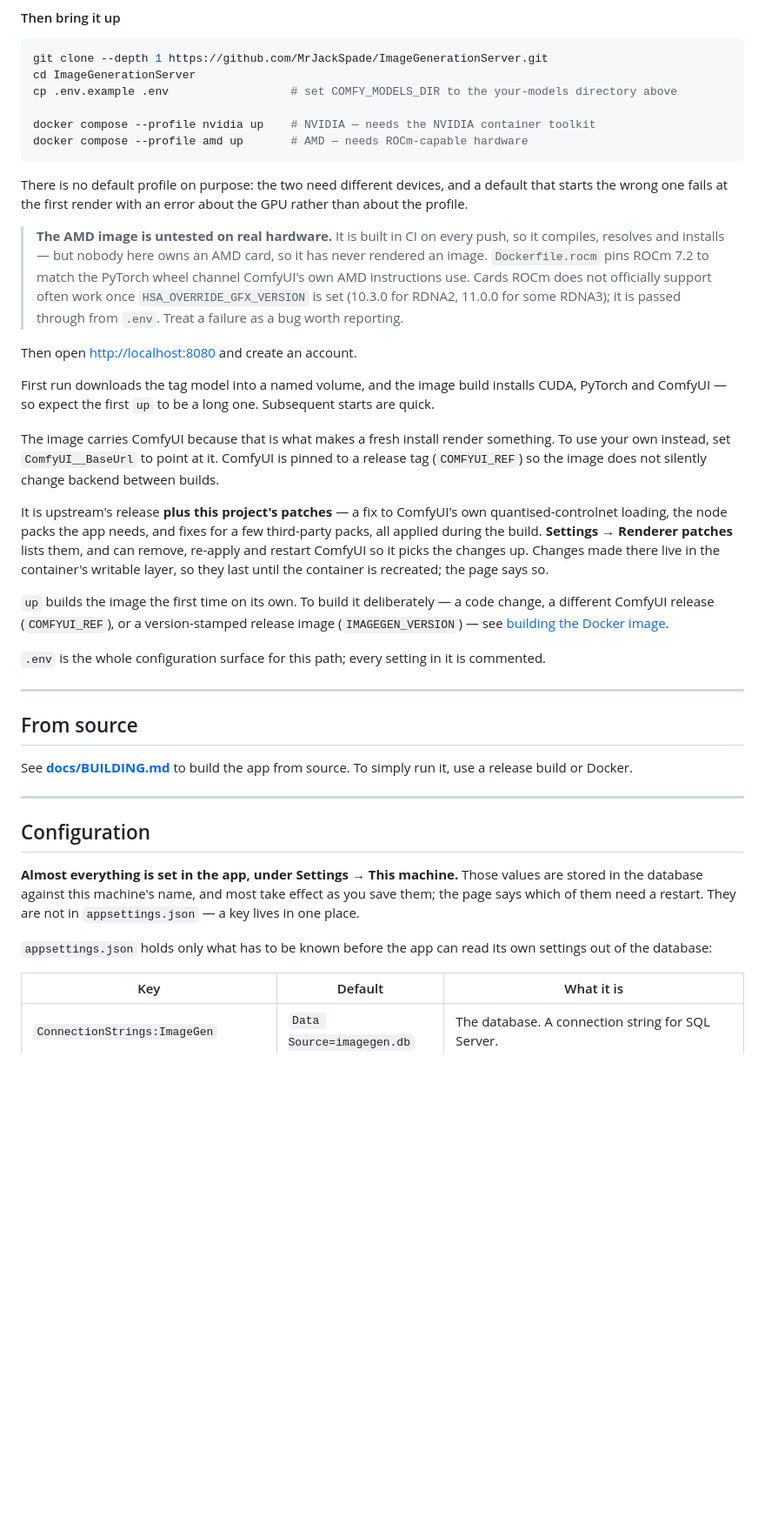
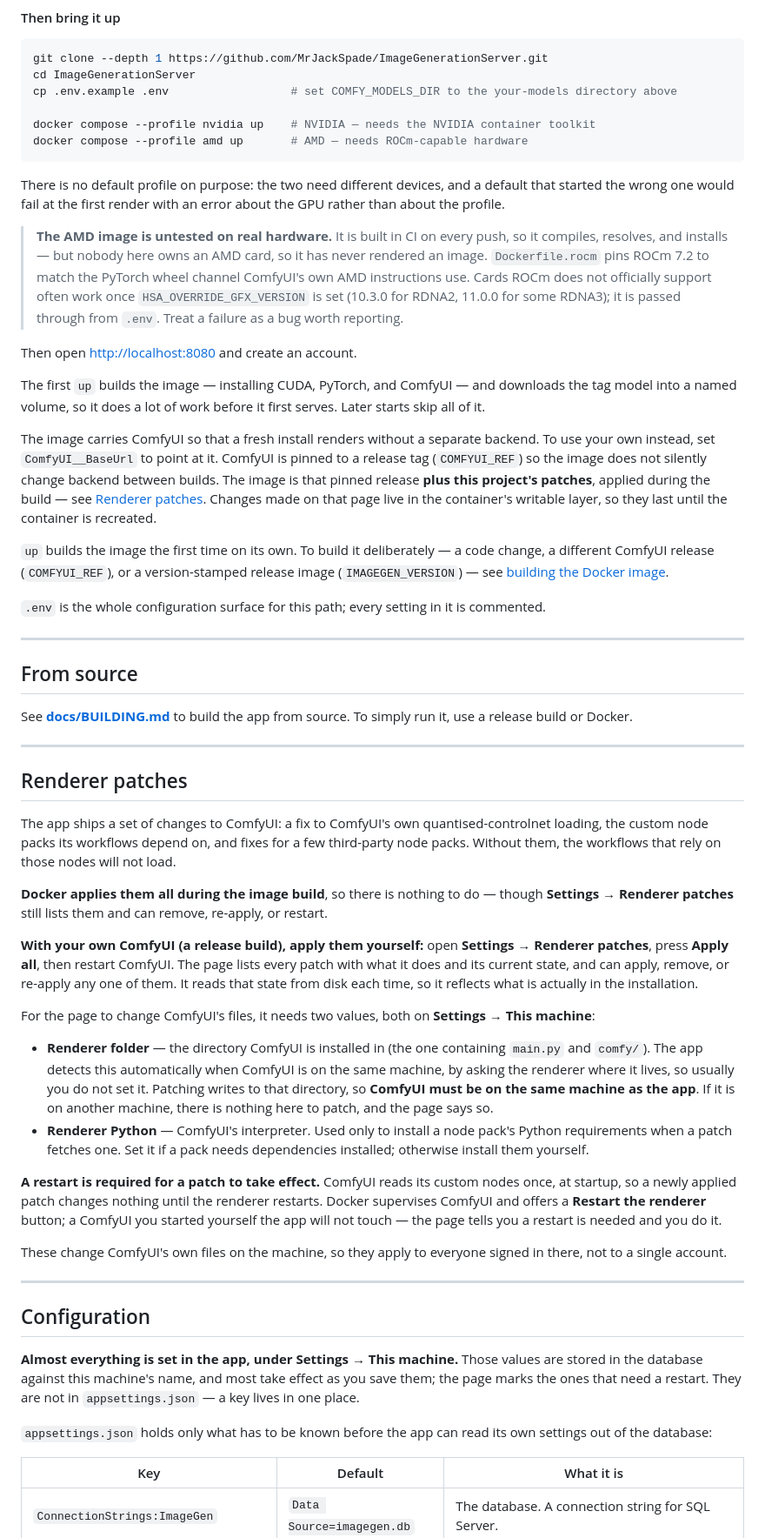
Before and after one commit to MrJackSpade/ImageGenerationServer, a Markdown page: INSTALL.md, the part around one of its changes. Shown at 87% size. GitHub-like rendering; blank space fills up the shorter version.

````diff
--- a/INSTALL.md
+++ b/INSTALL.md
@@ -99,31 +106,28 @@ docker compose --profile nvidia up    # NVIDIA — needs the NVIDIA container to
 docker compose --profile amd up       # AMD — needs ROCm-capable hardware
 ```
 
-There is no default profile on purpose: the two need different devices, and a default that starts the wrong one
-fails at the first render with an error about the GPU rather than about the profile.
+There is no default profile on purpose: the two need different devices, and a default that started the
+wrong one would fail at the first render with an error about the GPU rather than about the profile.
 
-> **The AMD image is untested on real hardware.** It is built in CI on every push, so it compiles, resolves and
-> installs — but nobody here owns an AMD card, so it has never rendered an image. `Dockerfile.rocm` pins ROCm 7.2
-> to match the PyTorch wheel channel ComfyUI's own AMD instructions use. Cards ROCm does not officially support
-> often work once `HSA_OVERRIDE_GFX_VERSION` is set (10.3.0 for RDNA2, 11.0.0 for some RDNA3); it is passed
-> through from `.env`. Treat a failure as a bug worth reporting.
+> **The AMD image is untested on real hardware.** It is built in CI on every push, so it compiles,
+> resolves, and installs — but nobody here owns an AMD card, so it has never rendered an image.
+> `Dockerfile.rocm` pins ROCm 7.2 to match the PyTorch wheel channel ComfyUI's own AMD instructions use.
+> Cards ROCm does not officially support often work once `HSA_OVERRIDE_GFX_VERSION` is set (10.3.0 for
+> RDNA2, 11.0.0 for some RDNA3); it is passed through from `.env`. Treat a failure as a bug worth reporting.
 
 Then open <http://localhost:8080> and create an account.
 
-First run downloads the tag model into a named volume, and the image build installs CUDA, PyTorch and ComfyUI —
-so expect the first `up` to be a long one. Subsequent starts are quick.
+The first `up` builds the image — installing CUDA, PyTorch, and ComfyUI — and downloads the tag model into
+a named volume, so it does a lot of work before it first serves. Later starts skip all of it.
 
-The image carries ComfyUI because that is what makes a fresh install render something. To use your own instead, set
-`ComfyUI__BaseUrl` to point at it. ComfyUI is pinned to a release tag (`COMFYUI_REF`) so the image does not silently
-change backend between builds.
+The image carries ComfyUI so that a fresh install renders without a separate backend. To use your own
+instead, set `ComfyUI__BaseUrl` to point at it. ComfyUI is pinned to a release tag (`COMFYUI_REF`) so the
+image does not silently change backend between builds. The image is that pinned release **plus this
+project's patches**, applied during the build — see [Renderer patches](#renderer-patches). Changes made on
+that page live in the container's writable layer, so they last until the container is recreated.
 
-It is upstream's release **plus this project's patches** — a fix to ComfyUI's own quantised-controlnet loading, the
-node packs the app needs, and fixes for a few third-party packs, all applied during the build. **Settings → Renderer
-patches** lists them, and can remove, re-apply and restart ComfyUI so it picks the changes up. Changes made there live
-in the container's writable layer, so they last until the container is recreated; the page says so.
-
-`up` builds the image the first time on its own. To build it deliberately — a code change, a different ComfyUI
-release (`COMFYUI_REF`), or a version-stamped release image (`IMAGEGEN_VERSION`) — see
+`up` builds the image the first time on its own. To build it deliberately — a code change, a different
+ComfyUI release (`COMFYUI_REF`), or a version-stamped release image (`IMAGEGEN_VERSION`) — see
 [building the Docker image](docs/BUILDING.md#building-the-docker-image).
 
 `.env` is the whole configuration surface for this path; every setting in it is commented.
@@ -137,13 +141,47 @@ build or Docker.
 
 ---
 
+## Renderer patches
+
+The app ships a set of changes to ComfyUI: a fix to ComfyUI's own quantised-controlnet loading, the custom
+node packs its workflows depend on, and fixes for a few third-party node packs. Without them, the workflows
+that rely on those nodes will not load.
+
+**Docker applies them all during the image build**, so there is nothing to do — though
+**Settings → Renderer patches** still lists them and can remove, re-apply, or restart.
+
+**With your own ComfyUI (a release build), apply them yourself:** open **Settings → Renderer patches**,
+press **Apply all**, then restart ComfyUI. The page lists every patch with what it does and its current
+state, and can apply, remove, or re-apply any one of them. It reads that state from disk each time, so it
+reflects what is actually in the installation.
+
+For the page to change ComfyUI's files, it needs two values, both on **Settings → This machine**:
+
+- **Renderer folder** — the directory ComfyUI is installed in (the one containing `main.py` and `comfy/`).
+  The app detects this automatically when ComfyUI is on the same machine, by asking the renderer where it
+  lives, so usually you do not set it. Patching writes to that directory, so **ComfyUI must be on the same
+  machine as the app**. If it is on another machine, there is nothing here to patch, and the page says so.
+- **Renderer Python** — ComfyUI's interpreter. Used only to install a node pack's Python requirements when
+  a patch fetches one. Set it if a pack needs dependencies installed; otherwise install them yourself.
+
+**A restart is required for a patch to take effect.** ComfyUI reads its custom nodes once, at startup, so a
+newly applied patch changes nothing until the renderer restarts. Docker supervises ComfyUI and offers a
+**Restart the renderer** button; a ComfyUI you started yourself the app will not touch — the page tells you
+a restart is needed and you do it.
+
+These change ComfyUI's own files on the machine, so they apply to everyone signed in there, not to a single
+account.
+
+---
+
 ## Configuration
 
-**Almost everything is set in the app, under Settings → This machine.** Those values are stored in the database
-against this machine's name, and most take effect as you save them; the page says which of them need a restart.
-They are not in `appsettings.json` — a key lives in one place.
+**Almost everything is set in the app, under Settings → This machine.** Those values are stored in the
+database against this machine's name, and most take effect as you save them; the page marks the ones that
+need a restart. They are not in `appsettings.json` — a key lives in one place.
 
-`appsettings.json` holds only what has to be known before the app can read its own settings out of the database:
+`appsettings.json` holds only what has to be known before the app can read its own settings out of the
+database:
 
 | Key | Default | What it is |
 | --- | --- | --- |
````
Also changed, not shown: other parts of INSTALL.md (+68 -60 lines).
